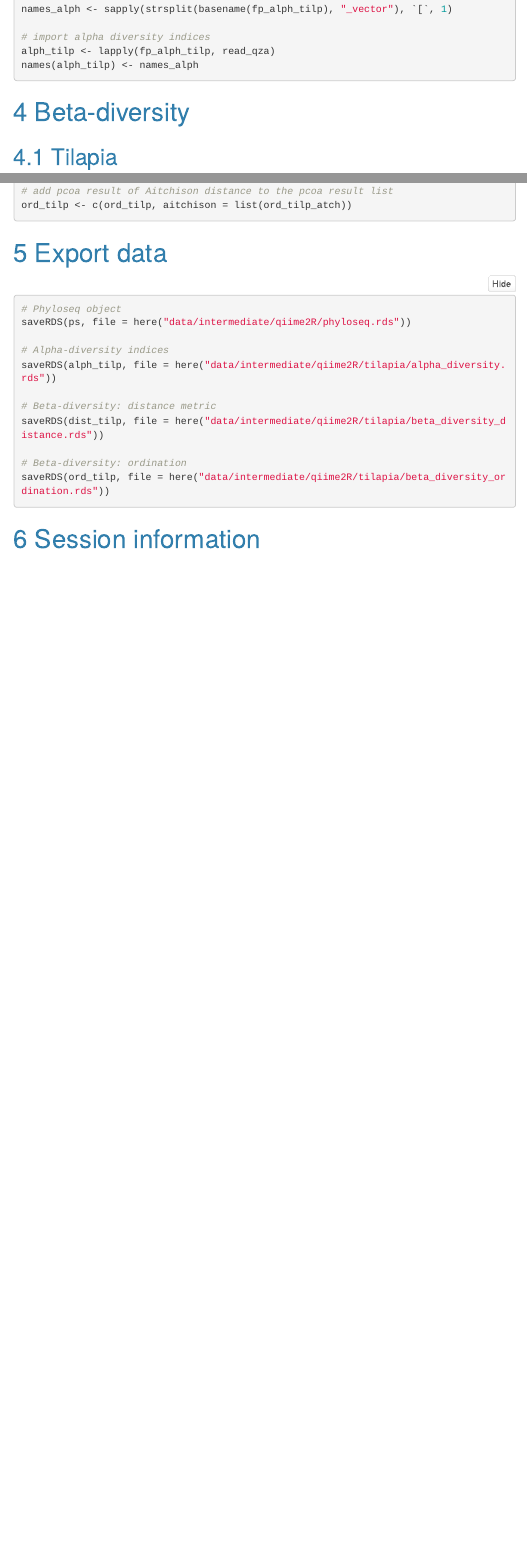
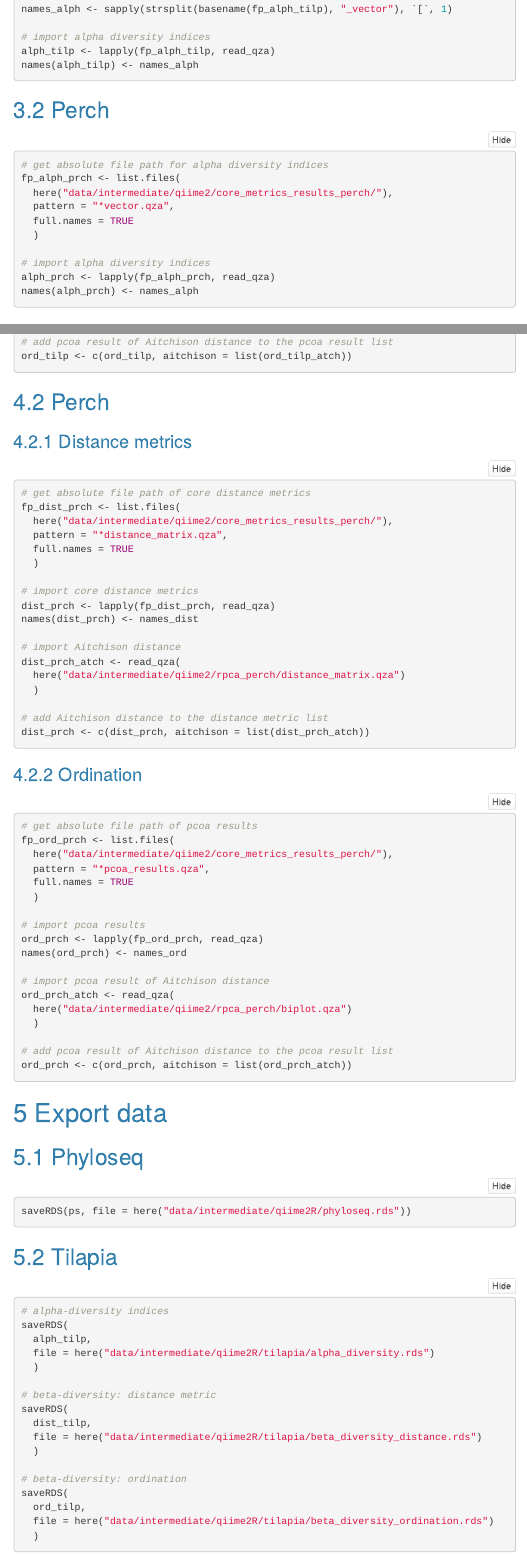
Before and after one commit to yanxianl/Kizito_tilapia-perch-microbiota_2021, an R Markdown document (code/04_qiime2R.Rmd): the page in a window 1100 px wide, from 2030 px down, and a second part further down, joined at a grey line. The pictures show the output file code/04_qiime2R.html that the author committed with the source, opened offline; menus at the side of the page are left out.

Commit message:
add perch data

````diff
--- a/code/04_qiime2R.Rmd
+++ b/code/04_qiime2R.Rmd
@@ -118,6 +118,21 @@ alph_tilp <- lapply(fp_alph_tilp, read_qza)
 names(alph_tilp) <- names_alph
 ```
 
+## Perch
+
+```{r}
+# get absolute file path for alpha diversity indices
+fp_alph_prch <- list.files(
+  here("data/intermediate/qiime2/core_metrics_results_perch/"),
+  pattern = "*vector.qza",
+  full.names = TRUE
+  )
+
+# import alpha diversity indices
+alph_prch <- lapply(fp_alph_prch, read_qza)
+names(alph_prch) <- names_alph
+```
+
 # Beta-diversity
 
 ## Tilapia
@@ -174,17 +189,78 @@ ord_tilp_atch <- read_qza(
 ord_tilp <- c(ord_tilp, aitchison = list(ord_tilp_atch))
 ```
 
+## Perch
+
+### Distance metrics
+
+```{r}
+# get absolute file path of core distance metrics
+fp_dist_prch <- list.files(
+  here("data/intermediate/qiime2/core_metrics_results_perch/"),
+  pattern = "*distance_matrix.qza",
+  full.names = TRUE
+  )
+
+# import core distance metrics
+dist_prch <- lapply(fp_dist_prch, read_qza)
+names(dist_prch) <- names_dist
+
+# import Aitchison distance
+dist_prch_atch <- read_qza(
+  here("data/intermediate/qiime2/rpca_perch/distance_matrix.qza")
+  )
+
+# add Aitchison distance to the distance metric list
+dist_prch <- c(dist_prch, aitchison = list(dist_prch_atch))
+```
+
+### Ordination
+
+```{r}
+# get absolute file path of pcoa results
+fp_ord_prch <- list.files(
+  here("data/intermediate/qiime2/core_metrics_results_perch/"),
+  pattern = "*pcoa_results.qza",
+  full.names = TRUE
+  )
+
+# import pcoa results
+ord_prch <- lapply(fp_ord_prch, read_qza)
+names(ord_prch) <- names_ord
+
+# import pcoa result of Aitchison distance
+ord_prch_atch <- read_qza(
+  here("data/intermediate/qiime2/rpca_perch/biplot.qza")
+  )
+
+# add pcoa result of Aitchison distance to the pcoa result list
+ord_prch <- c(ord_prch, aitchison = list(ord_prch_atch))
+```
+
 # Export data
 
+## Phyloseq
+
 ```{r}
-# Phyloseq object
 saveRDS(ps, file = here("data/intermediate/qiime2R/phyloseq.rds"))
+```
 
-# Alpha-diversity indices
-saveRDS(alph_tilp, file = here("data/intermediate/qiime2R/tilapia/alpha_diversity.rds"))
+## Tilapia
 
-# Beta-diversity: distance metric
-saveRDS(dist_tilp, file = here("data/intermediate/qiime2R/tilapia/beta_diversity_distance.rds"))
+```{r}
+# alpha-diversity indices
+saveRDS(
+  alph_tilp,
+  file = here("data/intermediate/qiime2R/tilapia/alpha_diversity.rds")
+  )
 
-# Beta-diversity: ordination
-saveRDS(ord_tilp, file = here("data/intermediate/qiime2R/tilapia/beta_diversity_ordination.rds"))
+# beta-diversity: distance metric
+saveRDS(
+  dist_tilp,
+  file = here("data/intermediate/qiime2R/tilapia/beta_diversity_distance.rds")
+  )
+
+# beta-diversity: ordination
+saveRDS(
+  ord_tilp,
+  file = here("data/intermediate/qiime2R/tilapia/beta_diversity_ordination.rds")
````
Also changed, not shown: code/03_qiime2_part2.html, code/04_qiime2R.html, code/04_qiime2R.Rmd (23 more changed lines), 1 other file.
